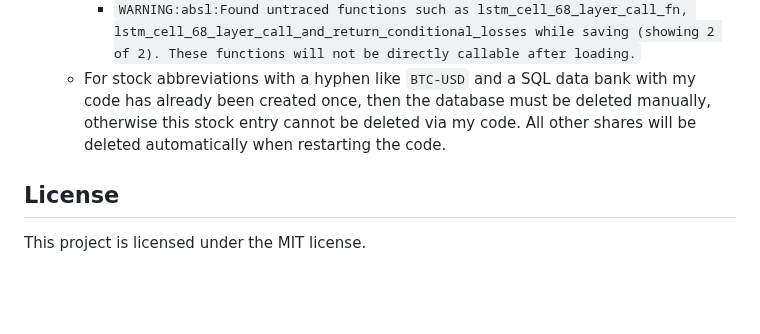
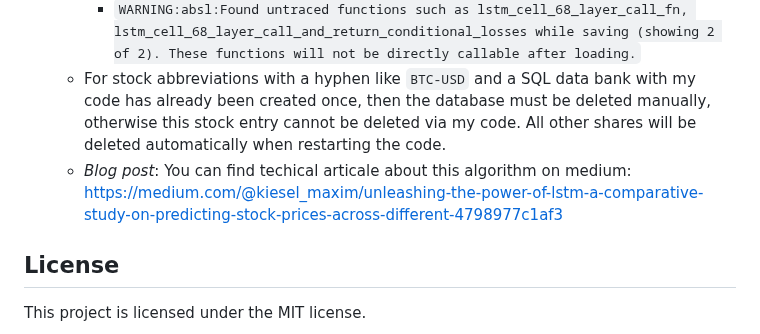
Before and after one commit to maximkiesel1/Stock_Market_Prediction, a Markdown page: README.md, the part around the change. Rendered like a GitHub page; blank space fills up the shorter version.

```diff
--- a/README.md
+++ b/README.md
@@ -123,6 +123,7 @@ This becomes clear from the comparative graphs. One example is the comparison be
    - While training the model, this error messages appears (without an impact):
       - `WARNING:absl:Found untraced functions such as lstm_cell_68_layer_call_fn, lstm_cell_68_layer_call_and_return_conditional_losses while saving (showing 2 of 2). These functions will not be directly callable after loading.`
    - For stock abbreviations with a hyphen like `BTC-USD` and a SQL data bank with my code has already been created once, then the database must be deleted manually, otherwise this stock entry cannot be deleted via my code. All other shares will be deleted automatically when restarting the code.
+   - *Blog post*: You can find techical articale about this algorithm on medium: https://medium.com/@kiesel_maxim/unleashing-the-power-of-lstm-a-comparative-study-on-predicting-stock-prices-across-different-4798977c1af3
 
 
 ## License
```
